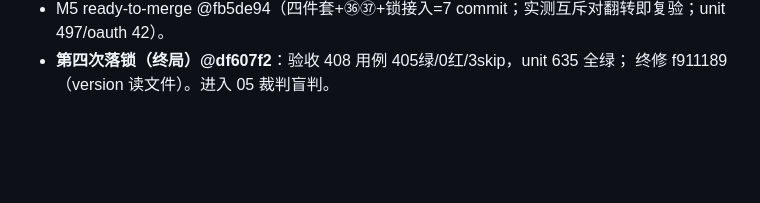
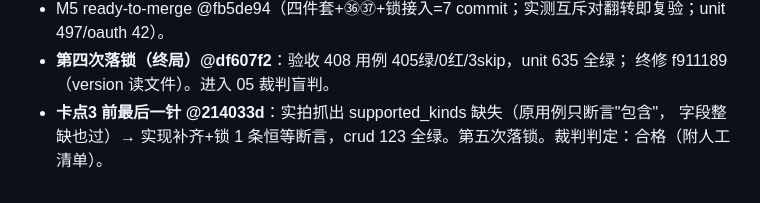
Before and after one commit to euphoriaaaaaa1/claude-tgbot, a Markdown page: PROJECT.md, the part around the change. Rendered like a GitHub page; blank space fills up the shorter version.

Commit message:
docs: 第五次落锁记账
Co-Authored-By: Claude Opus 5 <noreply@anthropic.com>

```diff
--- a/PROJECT.md
+++ b/PROJECT.md
@@ -106,3 +106,5 @@
 - M5 ready-to-merge @fb5de94（四件套+㊱㊲+锁接入=7 commit；实测互斥对翻转即复验；unit 497/oauth 42）。
 - **第四次落锁（终局）@df607f2**：验收 408 用例 405绿/0红/3skip，unit 635 全绿；
   终修 f911189（version 读文件）。进入 05 裁判盲判。
+- **卡点3 前最后一针 @214033d**：实拍抓出 supported_kinds 缺失（原用例只断言"包含"，
+  字段整缺也过）→ 实现补齐+锁 1 条恒等断言，crud 123 全绿。第五次落锁。裁判判定：合格（附人工清单）。
```
